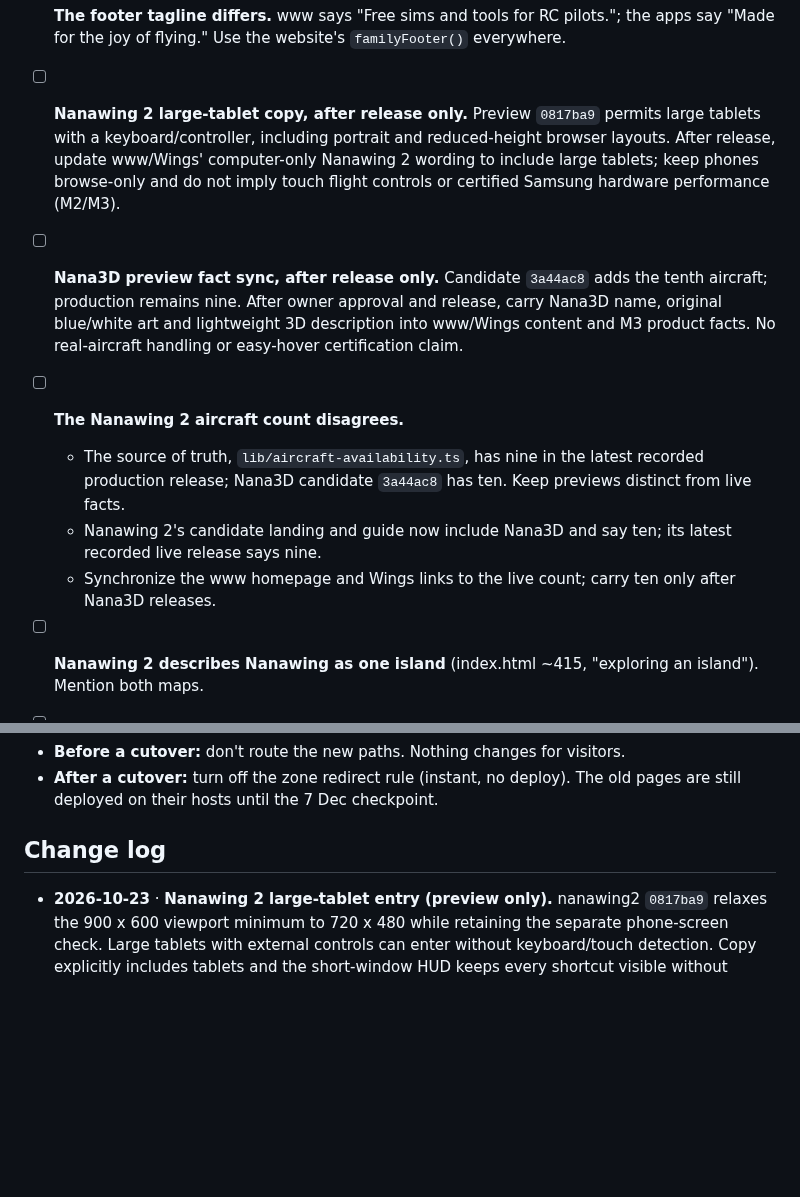
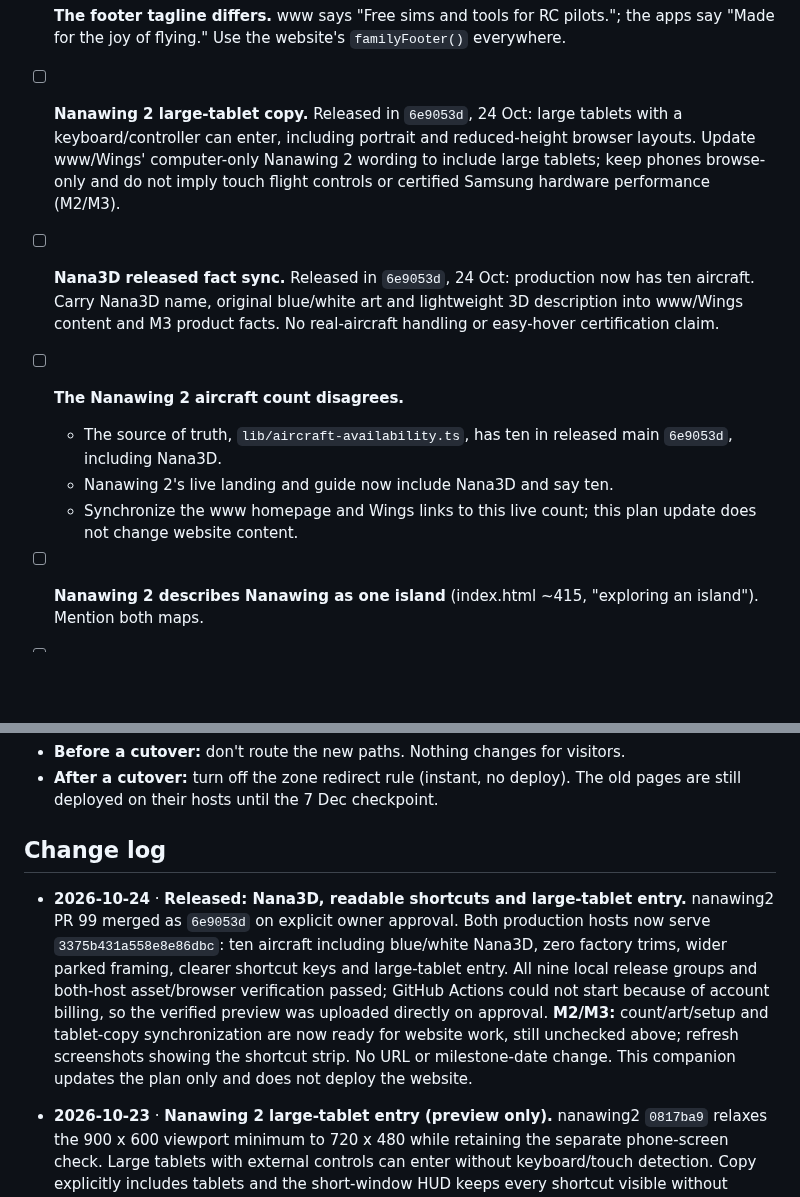
Before and after one commit to narenana/narenana-website, a Markdown page: docs/site-consolidation-plan.md, 2 parts joined by grey strips. Drawn GitHub-style; blank space fills up the shorter version.

Commit message:
Record Nana3D release facts for website consolidation [skip ci]
Co-Authored-By: Codex <codex@openai.com>

```diff
--- a/docs/site-consolidation-plan.md
+++ b/docs/site-consolidation-plan.md
@@ -305,12 +305,12 @@ Found and not yet fixed (all already live):
 
 - [ ] **Two different headers are live on www.** fpvsim, nanawing2 and the log viewer still show "Compare RC aircraft" and "Explore your flights", against the website's current "Compare RC plane prices" and "Replay your flight logs". Copy the current `familyNav()` output into fpvsim (index, guides, leaderboard, 404) and nanawing2 (index, guide, 404, `build/` mirror). The log viewer session does `scripts/brand-shell.mjs` and `src/FamilyNav.jsx`.
 - [ ] **The footer tagline differs.** www says "Free sims and tools for RC pilots."; the apps say "Made for the joy of flying." Use the website's `familyFooter()` everywhere.
-- [ ] **Nanawing 2 large-tablet copy, after release only.** Preview `0817ba9` permits large tablets with a keyboard/controller, including portrait and reduced-height browser layouts. After release, update www/Wings' computer-only Nanawing 2 wording to include large tablets; keep phones browse-only and do not imply touch flight controls or certified Samsung hardware performance (M2/M3).
-- [ ] **Nana3D preview fact sync, after release only.** Candidate `3a44ac8` adds the tenth aircraft; production remains nine. After owner approval and release, carry Nana3D name, original blue/white art and lightweight 3D description into www/Wings content and M3 product facts. No real-aircraft handling or easy-hover certification claim.
+- [ ] **Nanawing 2 large-tablet copy.** Released in `6e9053d`, 24 Oct: large tablets with a keyboard/controller can enter, including portrait and reduced-height browser layouts. Update www/Wings' computer-only Nanawing 2 wording to include large tablets; keep phones browse-only and do not imply touch flight controls or certified Samsung hardware performance (M2/M3).
+- [ ] **Nana3D released fact sync.** Released in `6e9053d`, 24 Oct: production now has ten aircraft. Carry Nana3D name, original blue/white art and lightweight 3D description into www/Wings content and M3 product facts. No real-aircraft handling or easy-hover certification claim.
 - [ ] **The Nanawing 2 aircraft count disagrees.**
-  - The source of truth, `lib/aircraft-availability.ts`, has nine in the latest recorded production release; Nana3D candidate `3a44ac8` has ten. Keep previews distinct from live facts.
-  - Nanawing 2's candidate landing and guide now include Nana3D and say ten; its latest recorded live release says nine.
-  - Synchronize the www homepage and Wings links to the live count; carry ten only after Nana3D releases.
+  - The source of truth, `lib/aircraft-availability.ts`, has ten in released main `6e9053d`, including Nana3D.
+  - Nanawing 2's live landing and guide now include Nana3D and say ten.
+  - Synchronize the www homepage and Wings links to this live count; this plan update does not change website content.
 - [ ] **Nanawing 2 describes Nanawing as one island** (index.html ~415, "exploring an island"). Mention both maps.
 - [ ] **The Island guide contradicts the Island map page.**
   - Racing: it says "no race menu" and one course, but there are two courses (Windmill Run 4.3 km, River Run 8.1 km) and a race menu.
@@ -456,6 +456,8 @@ Log the cutover dates in GA4 and on `/stats`, so the comparison is honest.
 - **After a cutover:** turn off the zone redirect rule (instant, no deploy). The old pages are still deployed on their hosts until the 7 Dec checkpoint.
 
 ## Change log
+
+- **2026-10-24** · **Released: Nana3D, readable shortcuts and large-tablet entry.** nanawing2 PR 99 merged as `6e9053d` on explicit owner approval. Both production hosts now serve `3375b431a558e8e86dbc`: ten aircraft including blue/white Nana3D, zero factory trims, wider parked framing, clearer shortcut keys and large-tablet entry. All nine local release groups and both-host asset/browser verification passed; GitHub Actions could not start because of account billing, so the verified preview was uploaded directly on approval. **M2/M3:** count/art/setup and tablet-copy synchronization are now ready for website work, still unchecked above; refresh screenshots showing the shortcut strip. No URL or milestone-date change. This companion updates the plan only and does not deploy the website.
 
 - **2026-10-23** · **Nanawing 2 large-tablet entry (preview only).** nanawing2 `0817ba9` relaxes the 900 x 600 viewport minimum to 720 x 480 while retaining the separate phone-screen check. Large tablets with external controls can enter without keyboard/touch detection. Copy explicitly includes tablets and the short-window HUD keeps every shortcut visible without covering the parked model. **M2/M3:** update computer-only www/Wings wording after release; Fact inventory and follow-up item added. No URL or milestone-date change, no website deployment and no physical Samsung tablet certification.
 
```
Also changed, not shown: other parts of docs/site-consolidation-plan.md (+3 -3 lines).
